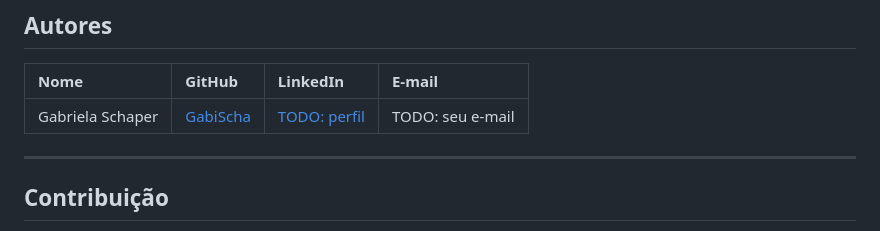
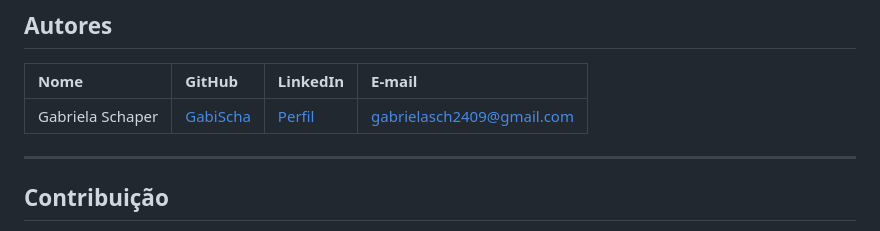
Before and after one commit to GabiScha/Portfolio_Diw_I, a Markdown page: README.md, the part around the change. GitHub-like rendering.

Commit message:
Update author contact information in README

```diff
--- a/README.md
+++ b/README.md
@@ -278,7 +278,7 @@ O projeto não possui testes automatizados nesta versão. A verificação foi fe
 
 | Nome | GitHub | LinkedIn | E-mail |
 | :--- | :--- | :--- | :--- |
-| Gabriela Schaper | [GabiScha](https://github.com/GabiScha) | [TODO: perfil](https://www.linkedin.com/in/TODO-SEU-PERFIL) | TODO: seu e-mail |
+| Gabriela Schaper | [GabiScha](https://github.com/GabiScha) | [Perfil](https://www.linkedin.com/in/gabrielaschaper/) | gabrielasch2409@gmail.com |
 
 ---
 
```
